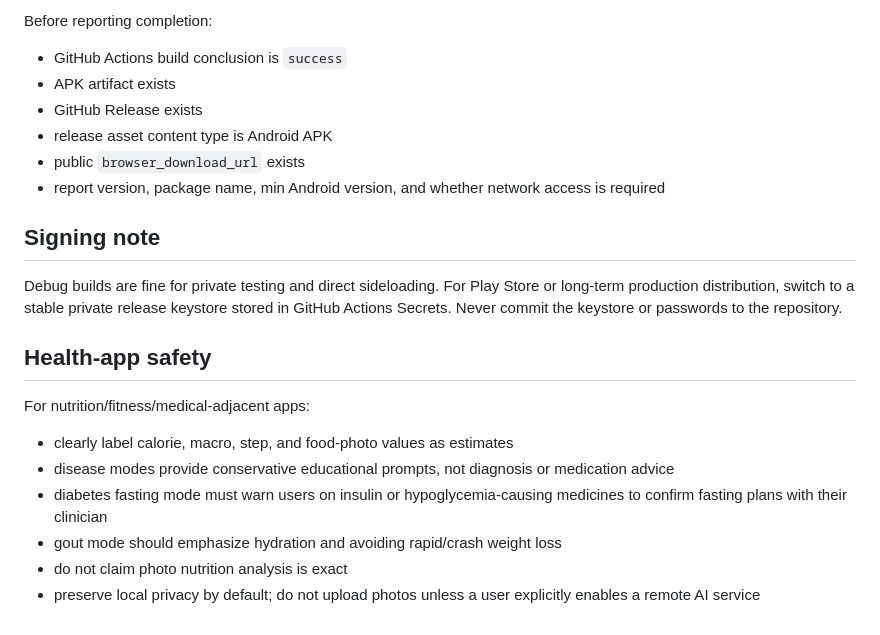
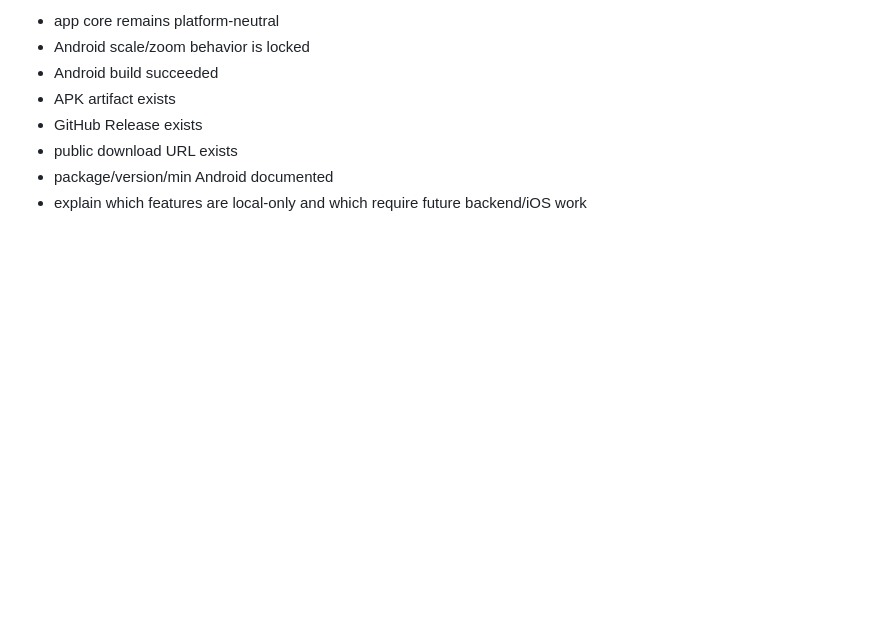
Before and after one commit to mylong8310/mylong2026, a Markdown page: skills/offline-android-app-release/SKILL.md, the part around one of its changes. Drawn GitHub-style; blank space fills up the shorter version.

```diff
--- a/skills/offline-android-app-release/SKILL.md
+++ b/skills/offline-android-app-release/SKILL.md
@@ -78,24 +142,9 @@ for release publishing.
 
-Before reporting completion:
-
-- GitHub Actions build conclusion is `success`
+- app core remains platform-neutral
+- Android scale/zoom behavior is locked
+- Android build succeeded
 - APK artifact exists
 - GitHub Release exists
-- release asset content type is Android APK
-- public `browser_download_url` exists
-- report version, package name, min Android version, and whether network access is required
-
-## Signing note
-
-Debug builds are fine for private testing and direct sideloading. For Play Store or long-term production distribution, switch to a stable private release keystore stored in GitHub Actions Secrets. Never commit the keystore or passwords to the repository.
-
-## Health-app safety
-
-For nutrition/fitness/medical-adjacent apps:
-
-- clearly label calorie, macro, step, and food-photo values as estimates
-- disease modes provide conservative educational prompts, not diagnosis or medication advice
-- diabetes fasting mode must warn users on insulin or hypoglycemia-causing medicines to confirm fasting plans with their clinician
-- gout mode should emphasize hydration and avoiding rapid/crash weight loss
-- do not claim photo nutrition analysis is exact
-- preserve local privacy by default; do not upload photos unless a user explicitly enables a remote AI service
+- public download URL exists
+- package/version/min Android documented
+- explain which features are local-only and which require future backend/iOS work
```
Also changed, not shown: other parts of skills/offline-android-app-release/SKILL.md (+111 -47 lines).
